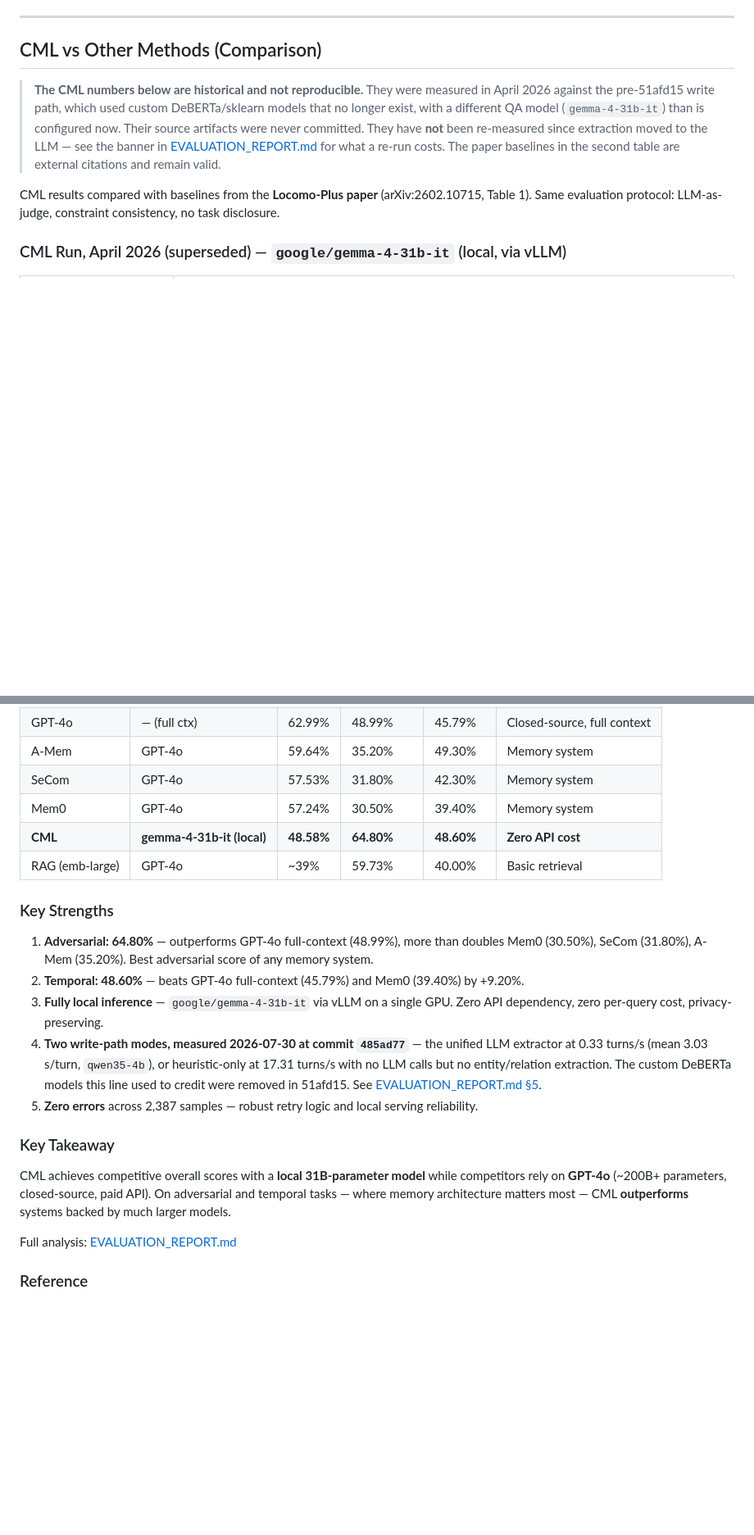
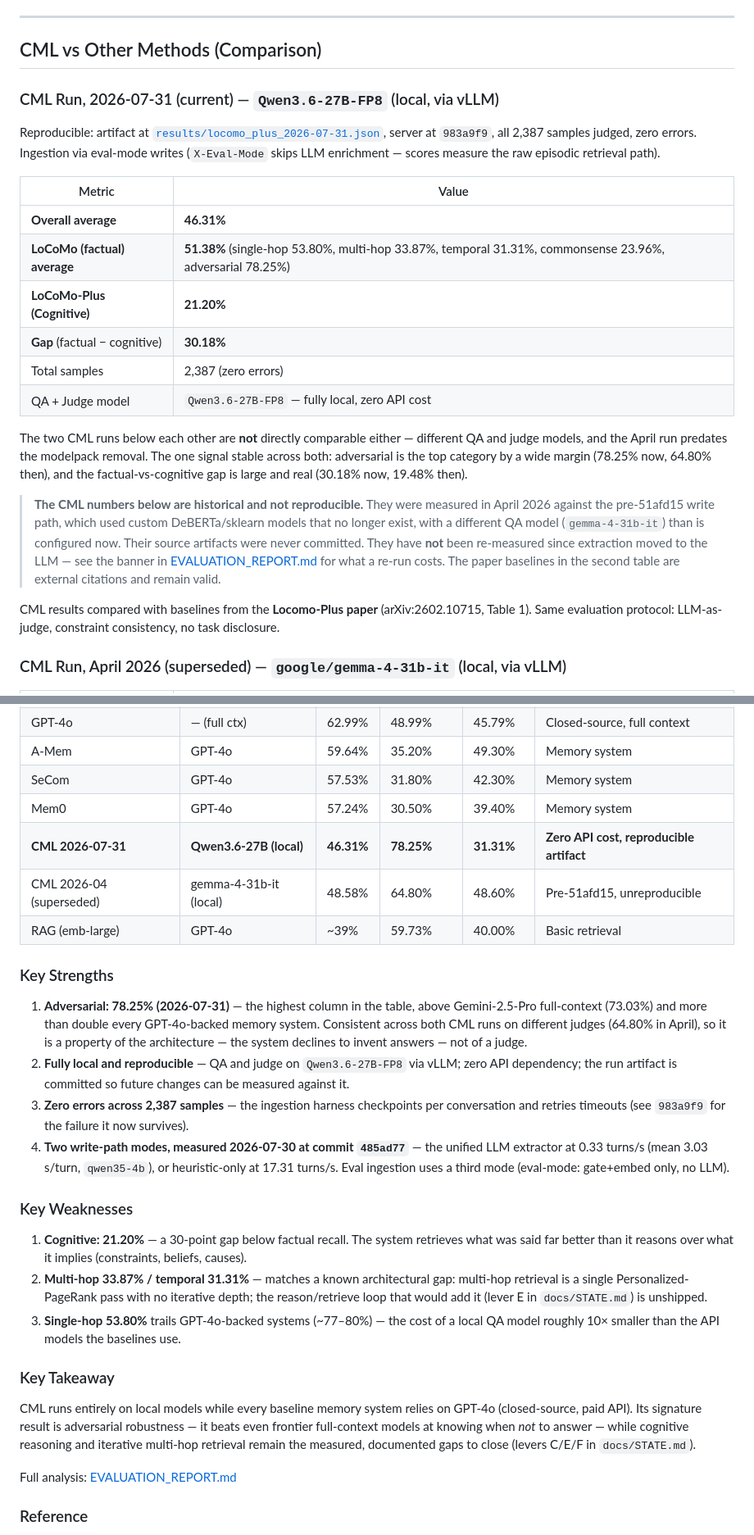
Before and after one commit to avinash-mall/CognitiveMemoryLayer, a Markdown page: evaluation/README.md, 2 parts joined by grey strips. Shown at 82% size. GitHub-like rendering; blank space fills up the shorter version.

```diff
--- a/evaluation/README.md
+++ b/evaluation/README.md
@@ -200,6 +200,26 @@ Outputs: `evaluation/outputs/locomo_plus_predictions.json`, `evaluation/outputs/
 
 ## CML vs Other Methods (Comparison)
 
+### CML Run, 2026-07-31 (current) — `Qwen3.6-27B-FP8` (local, via vLLM)
+
+Reproducible: artifact at [`results/locomo_plus_2026-07-31.json`](results/locomo_plus_2026-07-31.json),
+server at `983a9f9`, all 2,387 samples judged, zero errors. Ingestion via eval-mode writes
+(`X-Eval-Mode` skips LLM enrichment — scores measure the raw episodic retrieval path).
+
+| Metric | Value |
+|--------|--------|
+| **Overall average** | **46.31%** |
+| **LoCoMo (factual) average** | **51.38%** (single-hop 53.80%, multi-hop 33.87%, temporal 31.31%, commonsense 23.96%, adversarial 78.25%) |
+| **LoCoMo-Plus (Cognitive)** | **21.20%** |
+| **Gap** (factual − cognitive) | **30.18%** |
+| Total samples | 2,387 (zero errors) |
+| QA + Judge model | `Qwen3.6-27B-FP8` — fully local, zero API cost |
+
+The two CML runs below each other are **not** directly comparable either — different QA and
+judge models, and the April run predates the modelpack removal. The one signal stable across
+both: adversarial is the top category by a wide margin (78.25% now, 64.80% then), and the
+factual-vs-cognitive gap is large and real (30.18% now, 19.48% then).
+
 > **The CML numbers below are historical and not reproducible.** They were measured in
 > April 2026 against the pre-51afd15 write path, which used custom DeBERTa/sklearn models
 > that no longer exist, with a different QA model (`gemma-4-31b-it`) than is configured now.
@@ -231,24 +251,37 @@ Table 1). Same evaluation protocol: LLM-as-judge, constraint consistency, no tas
 | A-Mem | GPT-4o | 59.64% | 35.20% | 49.30% | Memory system |
 | SeCom | GPT-4o | 57.53% | 31.80% | 42.30% | Memory system |
 | Mem0 | GPT-4o | 57.24% | 30.50% | 39.40% | Memory system |
-| **CML** | **gemma-4-31b-it (local)** | **48.58%** | **64.80%** | **48.60%** | **Zero API cost** |
+| **CML 2026-07-31** | **Qwen3.6-27B (local)** | **46.31%** | **78.25%** | **31.31%** | **Zero API cost, reproducible artifact** |
+| CML 2026-04 (superseded) | gemma-4-31b-it (local) | 48.58% | 64.80% | 48.60% | Pre-51afd15, unreproducible |
 | RAG (emb-large) | GPT-4o | ~39% | 59.73% | 40.00% | Basic retrieval |
 
 ### Key Strengths
 
-1. **Adversarial: 64.80%** — outperforms GPT-4o full-context (48.99%), more than doubles Mem0 (30.50%), SeCom (31.80%), A-Mem (35.20%). Best adversarial score of any memory system.
-2. **Temporal: 48.60%** — beats GPT-4o full-context (45.79%) and Mem0 (39.40%) by +9.20%.
-3. **Fully local inference** — `google/gemma-4-31b-it` via vLLM on a single GPU. Zero API dependency, zero per-query cost, privacy-preserving.
+1. **Adversarial: 78.25% (2026-07-31)** — the highest column in the table, above
+   Gemini-2.5-Pro full-context (73.03%) and more than double every GPT-4o-backed memory
+   system. Consistent across both CML runs on different judges (64.80% in April), so it is
+   a property of the architecture — the system declines to invent answers — not of a judge.
+2. **Fully local and reproducible** — QA and judge on `Qwen3.6-27B-FP8` via vLLM; zero API
+   dependency; the run artifact is committed so future changes can be measured against it.
+3. **Zero errors across 2,387 samples** — the ingestion harness checkpoints per
+   conversation and retries timeouts (see `983a9f9` for the failure it now survives).
 4. **Two write-path modes, measured 2026-07-30 at commit `485ad77`** — the unified LLM
    extractor at 0.33 turns/s (mean 3.03 s/turn, `qwen35-4b`), or heuristic-only at
-   17.31 turns/s with no LLM calls but no entity/relation extraction. The custom DeBERTa
-   models this line used to credit were removed in 51afd15. See
-   [EVALUATION_REPORT.md §5](EVALUATION_REPORT.md#5-write-path-throughput-measured-2026-07-30).
-5. **Zero errors** across 2,387 samples — robust retry logic and local serving reliability.
+   17.31 turns/s. Eval ingestion uses a third mode (eval-mode: gate+embed only, no LLM).
+
+### Key Weaknesses
+
+1. **Cognitive: 21.20%** — a 30-point gap below factual recall. The system retrieves what
+   was said far better than it reasons over what it implies (constraints, beliefs, causes).
+2. **Multi-hop 33.87% / temporal 31.31%** — matches a known architectural gap: multi-hop
+   retrieval is a single Personalized-PageRank pass with no iterative depth; the
+   reason/retrieve loop that would add it (lever E in `docs/STATE.md`) is unshipped.
+3. **Single-hop 53.80%** trails GPT-4o-backed systems (~77–80%) — the cost of a local QA
+   model roughly 10× smaller than the API models the baselines use.
 
 ### Key Takeaway
 
-CML achieves competitive overall scores with a **local 31B-parameter model** while competitors rely on **GPT-4o** (~200B+ parameters, closed-source, paid API). On adversarial and temporal tasks — where memory architecture matters most — CML **outperforms** systems backed by much larger models.
+CML runs entirely on local models while every baseline memory system relies on GPT-4o (closed-source, paid API). Its signature result is adversarial robustness — it beats even frontier full-context models at knowing when *not* to answer — while cognitive reasoning and iterative multi-hop retrieval remain the measured, documented gaps to close (levers C/E/F in `docs/STATE.md`).
 
 Full analysis: [EVALUATION_REPORT.md](EVALUATION_REPORT.md)
 
```
Also changed, not shown: README.md (+35 -22 lines).
